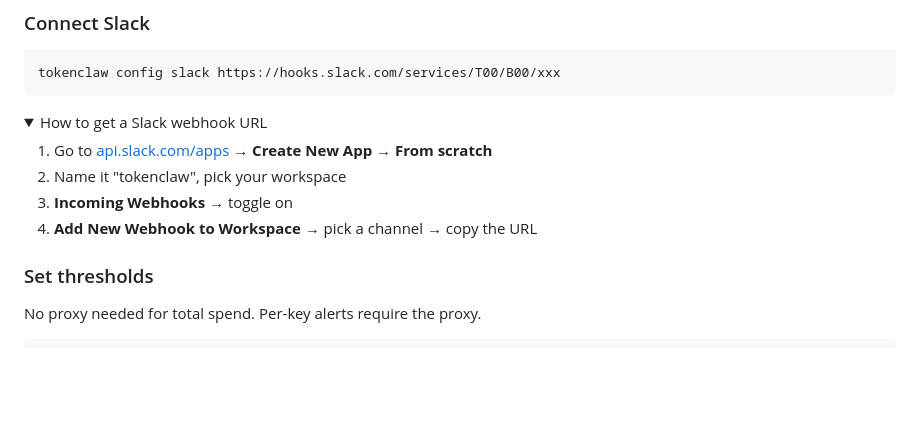
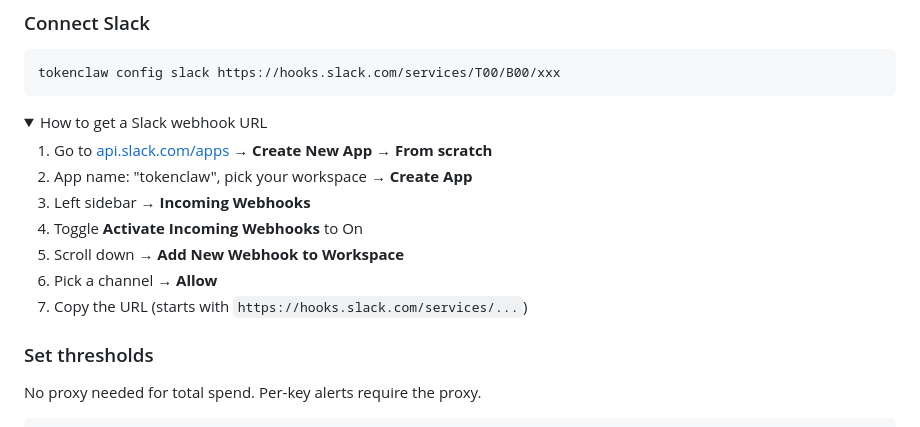
Before and after one commit to katrinalaszlo/tokenclaw, a Markdown page: README.md, the part around the change. GitHub-like rendering; folded sections open; blank space fills up the shorter version.

Commit message:
complete Slack webhook setup steps in dropdown
Co-Authored-By: Claude Opus 4.6 (1M context) <noreply@anthropic.com>

```diff
--- a/README.md
+++ b/README.md
@@ -56,9 +56,12 @@ tokenclaw config slack https://hooks.slack.com/services/T00/B00/xxx
 <summary>How to get a Slack webhook URL</summary>
 
 1. Go to [api.slack.com/apps](https://api.slack.com/apps) → **Create New App** → **From scratch**
-2. Name it "tokenclaw", pick your workspace
-3. **Incoming Webhooks** → toggle on
-4. **Add New Webhook to Workspace** → pick a channel → copy the URL
+2. App name: "tokenclaw", pick your workspace → **Create App**
+3. Left sidebar → **Incoming Webhooks**
+4. Toggle **Activate Incoming Webhooks** to On
+5. Scroll down → **Add New Webhook to Workspace**
+6. Pick a channel → **Allow**
+7. Copy the URL (starts with `https://hooks.slack.com/services/...`)
 
 </details>
 
```
